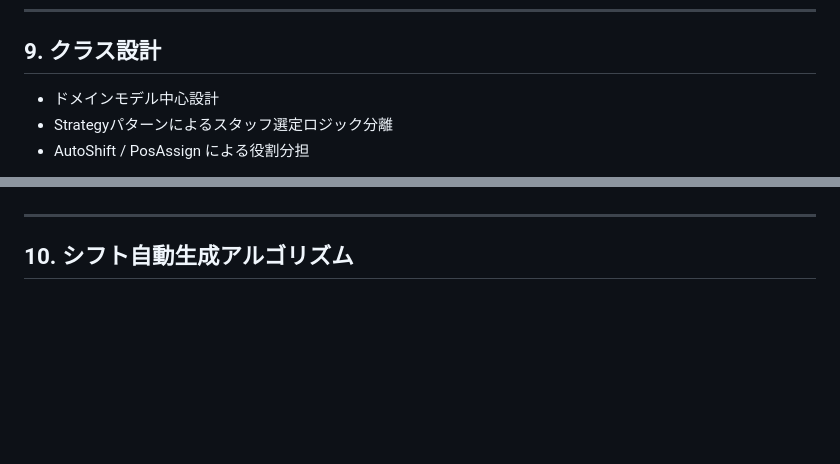
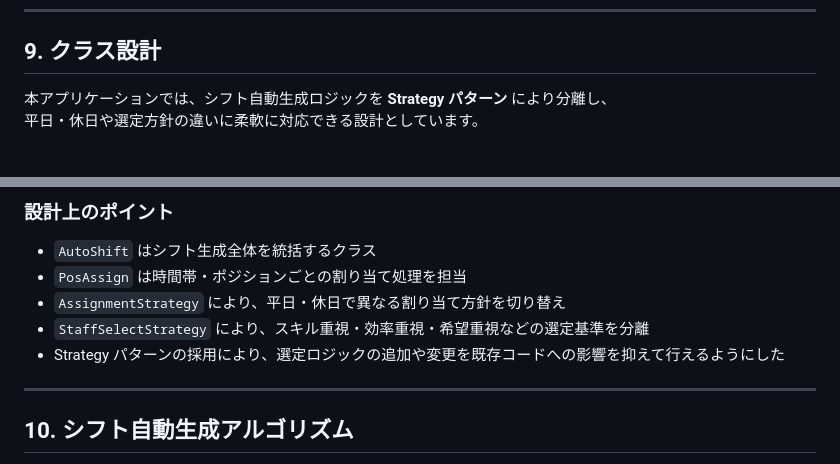
Before and after one commit to yuki2005/Shift-scheduling-web-app, a Markdown page: README.md, 2 parts joined by grey strips. GitHub-like rendering; blank space fills up the shorter version.

```diff
--- a/README.md
+++ b/README.md
@@ -182,7 +182,6 @@ src
 
 ## 9. クラス設計
 
-- ドメインモデル中心設計
-- Strategyパターンによるスタッフ選定ロジック分離
-- AutoShift / PosAssign による役割分担
+本アプリケーションでは、シフト自動生成ロジックを **Strategy パターン** により分離し、
+平日・休日や選定方針の違いに柔軟に対応できる設計としています。
 
@@ -190,3 +291,10 @@ src
+### 設計上のポイント
+
+- `AutoShift` はシフト生成全体を統括するクラス
+- `PosAssign` は時間帯・ポジションごとの割り当て処理を担当
+- `AssignmentStrategy` により、平日・休日で異なる割り当て方針を切り替え
+- `StaffSelectStrategy` により、スキル重視・効率重視・希望重視などの選定基準を分離
+- Strategy パターンの採用により、選定ロジックの追加や変更を既存コードへの影響を抑えて行えるようにした
 
 ---
 
```
Also changed, not shown: other parts of README.md (+103 -1 lines).
